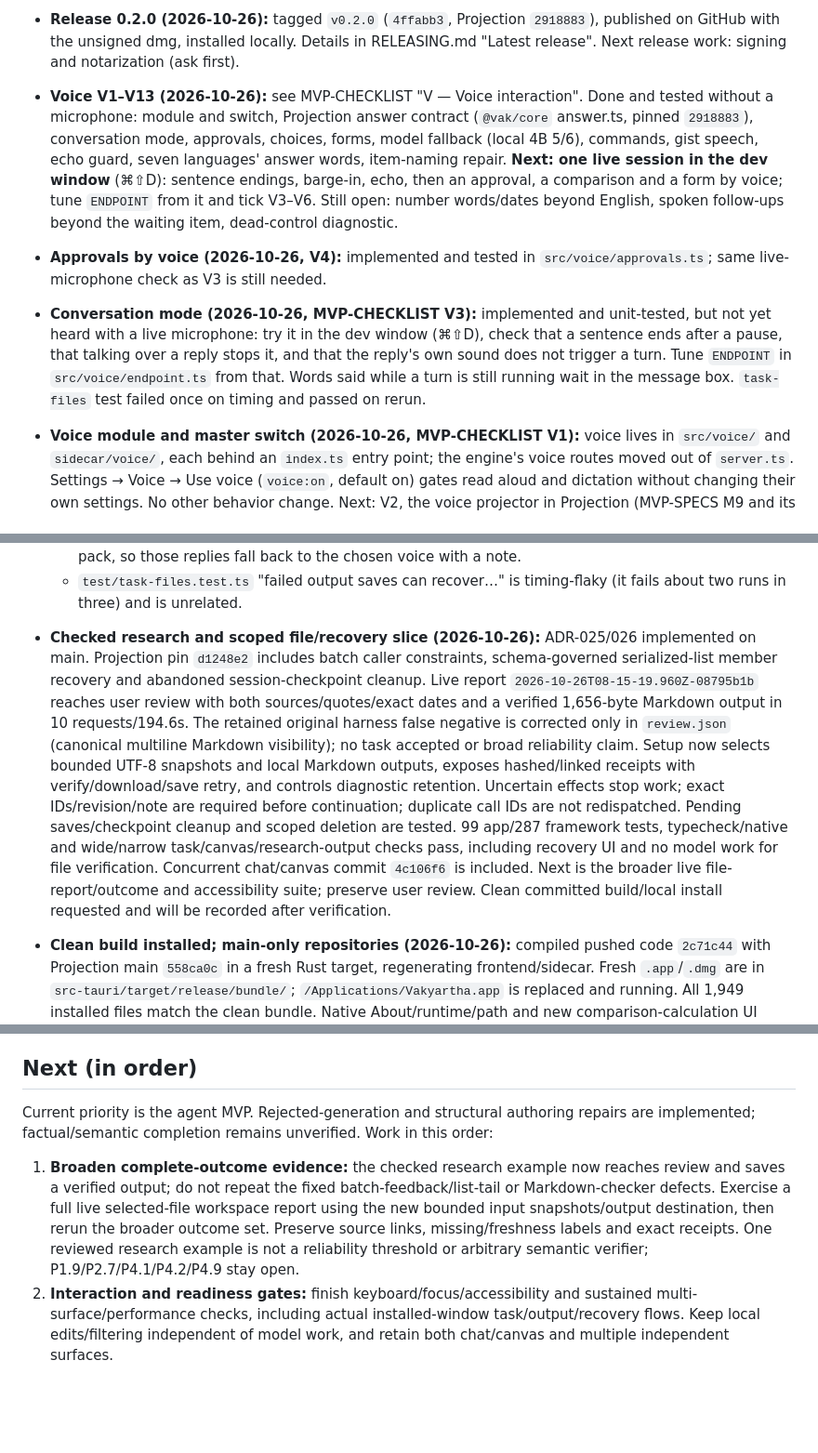
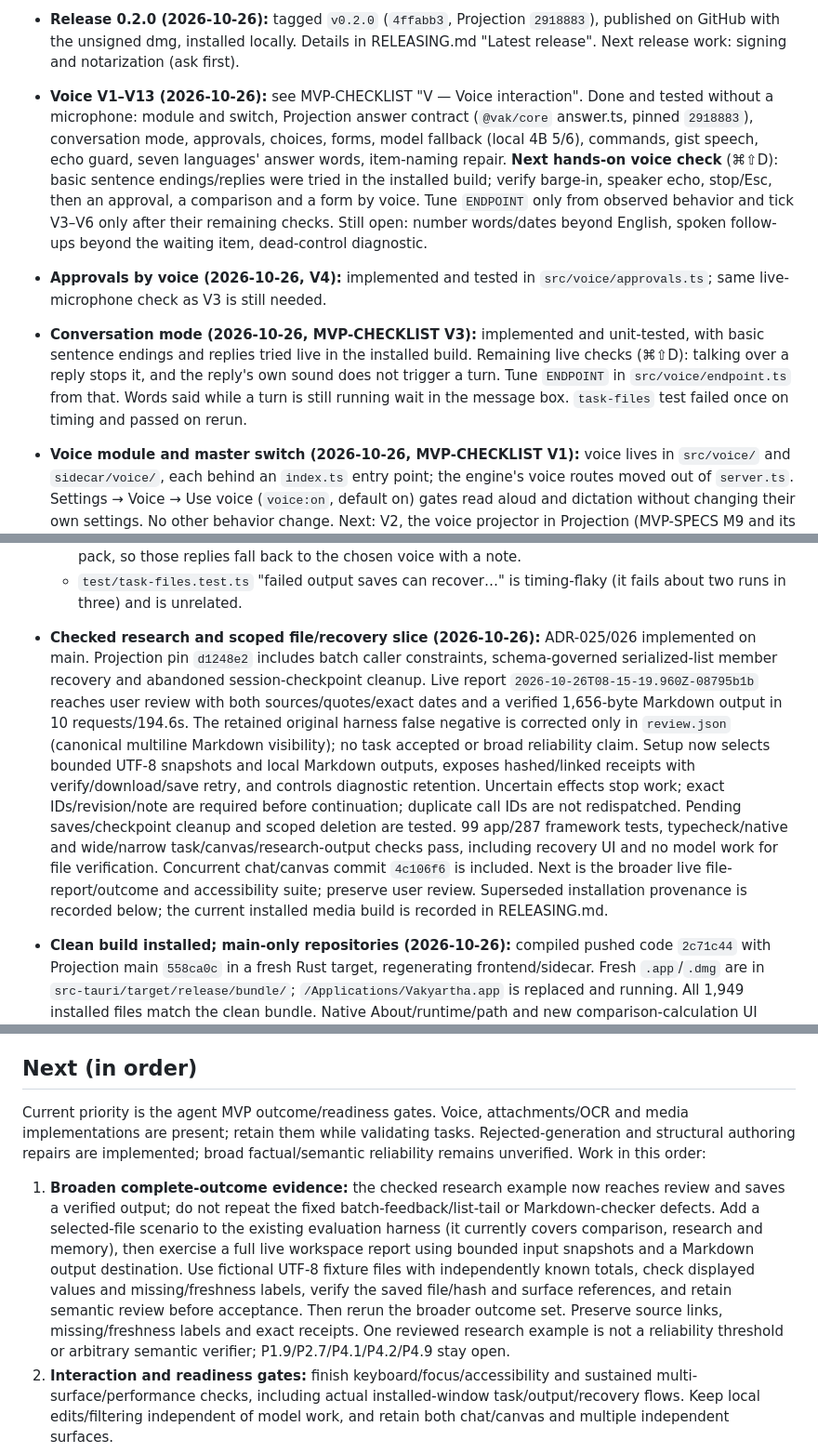
Before and after one commit to nranjan2code/vakyartha, a Markdown page: docs/HANDOVER.md, 3 parts joined by grey strips. Shown at 93% size. Rendered like a GitHub page; blank space fills up the shorter version.

Commit message:
Reconcile cross-session progress and current outcome priorities

```diff
--- a/docs/HANDOVER.md
+++ b/docs/HANDOVER.md
@@ -30,10 +32,10 @@ Pick up from "Next" in HANDOVER.md, in order, and ask me if in doubt.
 
 - **Release 0.2.0 (2026-10-26):** tagged `v0.2.0` (`4ffabb3`, Projection `2918883`), published on GitHub with the unsigned dmg, installed locally. Details in RELEASING.md "Latest release". Next release work: signing and notarization (ask first).
 
-- **Voice V1–V13 (2026-10-26):** see MVP-CHECKLIST "V — Voice interaction". Done and tested without a microphone: module and switch, Projection answer contract (`@vak/core` answer.ts, pinned `2918883`), conversation mode, approvals, choices, forms, model fallback (local 4B 5/6), commands, gist speech, echo guard, seven languages' answer words, item-naming repair. **Next: one live session in the dev window** (⌘⇧D): sentence endings, barge-in, echo, then an approval, a comparison and a form by voice; tune `ENDPOINT` from it and tick V3–V6. Still open: number words/dates beyond English, spoken follow-ups beyond the waiting item, dead-control diagnostic.
+- **Voice V1–V13 (2026-10-26):** see MVP-CHECKLIST "V — Voice interaction". Done and tested without a microphone: module and switch, Projection answer contract (`@vak/core` answer.ts, pinned `2918883`), conversation mode, approvals, choices, forms, model fallback (local 4B 5/6), commands, gist speech, echo guard, seven languages' answer words, item-naming repair. **Next hands-on voice check** (⌘⇧D): basic sentence endings/replies were tried in the installed build; verify barge-in, speaker echo, stop/Esc, then an approval, a comparison and a form by voice. Tune `ENDPOINT` only from observed behavior and tick V3–V6 only after their remaining checks. Still open: number words/dates beyond English, spoken follow-ups beyond the waiting item, dead-control diagnostic.
 
 - **Approvals by voice (2026-10-26, V4):** implemented and tested in `src/voice/approvals.ts`; same live-microphone check as V3 is still needed.
-- **Conversation mode (2026-10-26, MVP-CHECKLIST V3):** implemented and unit-tested, but not yet heard with a live microphone: try it in the dev window (⌘⇧D), check that a sentence ends after a pause, that talking over a reply stops it, and that the reply's own sound does not trigger a turn. Tune `ENDPOINT` in `src/voice/endpoint.ts` from that. Words said while a turn is still running wait in the message box. `task-files` test failed once on timing and passed on rerun.
+- **Conversation mode (2026-10-26, MVP-CHECKLIST V3):** implemented and unit-tested, with basic sentence endings and replies tried live in the installed build. Remaining live checks (⌘⇧D): talking over a reply stops it, and the reply's own sound does not trigger a turn. Tune `ENDPOINT` in `src/voice/endpoint.ts` from that. Words said while a turn is still running wait in the message box. `task-files` test failed once on timing and passed on rerun.
 
 - **Voice module and master switch (2026-10-26, MVP-CHECKLIST V1):** voice lives in `src/voice/` and `sidecar/voice/`, each behind an `index.ts` entry point; the engine's voice routes moved out of `server.ts`. Settings → Voice → Use voice (`voice:on`, default on) gates read aloud and dictation without changing their own settings. No other behavior change. Next: V2, the voice projector in Projection (MVP-SPECS M9 and its framework record). Off-screen WebKit shows a stale `:checked` color after a scripted click on any settings switch (pre-existing, also on the old toggles); the state itself is right.
 - **Voice: Whistle dictation, spoken form and languages (2026-10-26):** Whistle (Cactus Compute) is a local speech-to-text adapter (`sidecar/whistle.ts`), committed in `ae5ed24`. Its engine binary and weights are pinned (needle3 `93e88ed`, whistle `ca52876`), SHA-256 checked, and run per recording with no environment and networking denied.
@@ -44,7 +46,7 @@ Pick up from "Next" in HANDOVER.md, in order, and ask me if in doubt.
   - Open: Whistle writes US spelling, and it has no British variant to offer. Phonon has no Hindi or Italian pack, so those replies fall back to the chosen voice with a note.
   - `test/task-files.test.ts` "failed output saves can recover…" is timing-flaky (it fails about two runs in three) and is unrelated.
 
-- **Checked research and scoped file/recovery slice (2026-10-26):** ADR-025/026 implemented on main. Projection pin `d1248e2` includes batch caller constraints, schema-governed serialized-list member recovery and abandoned session-checkpoint cleanup. Live report `2026-10-26T08-15-19.960Z-08795b1b` reaches user review with both sources/quotes/exact dates and a verified 1,656-byte Markdown output in 10 requests/194.6s. The retained original harness false negative is corrected only in `review.json` (canonical multiline Markdown visibility); no task accepted or broad reliability claim. Setup now selects bounded UTF-8 snapshots and local Markdown outputs, exposes hashed/linked receipts with verify/download/save retry, and controls diagnostic retention. Uncertain effects stop work; exact IDs/revision/note are required before continuation; duplicate call IDs are not redispatched. Pending saves/checkpoint cleanup and scoped deletion are tested. 99 app/287 framework tests, typecheck/native and wide/narrow task/canvas/research-output checks pass, including recovery UI and no model work for file verification. Concurrent chat/canvas commit `4c106f6` is included. Next is the broader live file-report/outcome and accessibility suite; preserve user review. Clean committed build/local install requested and will be recorded after verification.
+- **Checked research and scoped file/recovery slice (2026-10-26):** ADR-025/026 implemented on main. Projection pin `d1248e2` includes batch caller constraints, schema-governed serialized-list member recovery and abandoned session-checkpoint cleanup. Live report `2026-10-26T08-15-19.960Z-08795b1b` reaches user review with both sources/quotes/exact dates and a verified 1,656-byte Markdown output in 10 requests/194.6s. The retained original harness false negative is corrected only in `review.json` (canonical multiline Markdown visibility); no task accepted or broad reliability claim. Setup now selects bounded UTF-8 snapshots and local Markdown outputs, exposes hashed/linked receipts with verify/download/save retry, and controls diagnostic retention. Uncertain effects stop work; exact IDs/revision/note are required before continuation; duplicate call IDs are not redispatched. Pending saves/checkpoint cleanup and scoped deletion are tested. 99 app/287 framework tests, typecheck/native and wide/narrow task/canvas/research-output checks pass, including recovery UI and no model work for file verification. Concurrent chat/canvas commit `4c106f6` is included. Next is the broader live file-report/outcome and accessibility suite; preserve user review. Superseded installation provenance is recorded below; the current installed media build is recorded in RELEASING.md.
 
 - **Clean build installed; main-only repositories (2026-10-26):** compiled pushed code `2c71c44` with Projection main `558ca0c` in a fresh Rust target, regenerating frontend/sidecar. Fresh `.app`/`.dmg` are in `src-tauri/target/release/bundle/`; `/Applications/Vakyartha.app` is replaced and running. All 1,949 installed files match the clean bundle. Native About/runtime/path and new comparison-calculation UI verified; no installed-model smoke while the user used the window. Unsigned/unnotarized, no published release. Both repos have only local/remote `main`; merged feature branches/worktrees removed. Final strict research report `2026-10-26T07-33-30.445Z-4c46b1ff` still FAILS (nine requests/two approved reads/300s active cap): mixed form/evidence roles and incomplete structured answer/date output. Do not claim the research outcome is fixed. Next replay that raw authoring sequence; limits remain bounded and are not the underlying repair. EVALUATION.md records hashes, manifest, exact checks and limitations. No compiled-source changes after the build; final follow-up is documentation only.
 
@@ -146,9 +148,9 @@ Pick up from "Next" in HANDOVER.md, in order, and ask me if in doubt.
 
 ## Next (in order)
 
-Current priority is the agent MVP. Rejected-generation and structural authoring repairs are implemented; factual/semantic completion remains unverified. Work in this order:
+Current priority is the agent MVP outcome/readiness gates. Voice, attachments/OCR and media implementations are present; retain them while validating tasks. Rejected-generation and structural authoring repairs are implemented; broad factual/semantic reliability remains unverified. Work in this order:
 
-1. **Broaden complete-outcome evidence:** the checked research example now reaches review and saves a verified output; do not repeat the fixed batch-feedback/list-tail or Markdown-checker defects. Exercise a full live selected-file workspace report using the new bounded input snapshots/output destination, then rerun the broader outcome set. Preserve source links, missing/freshness labels and exact receipts. One reviewed research example is not a reliability threshold or arbitrary semantic verifier; P1.9/P2.7/P4.1/P4.2/P4.9 stay open.
+1. **Broaden complete-outcome evidence:** the checked research example now reaches review and saves a verified output; do not repeat the fixed batch-feedback/list-tail or Markdown-checker defects. Add a selected-file scenario to the existing evaluation harness (it currently covers comparison, research and memory), then exercise a full live workspace report using bounded input snapshots and a Markdown output destination. Use fictional UTF-8 fixture files with independently known totals, check displayed values and missing/freshness labels, verify the saved file/hash and surface references, and retain semantic review before acceptance. Then rerun the broader outcome set. Preserve source links, missing/freshness labels and exact receipts. One reviewed research example is not a reliability threshold or arbitrary semantic verifier; P1.9/P2.7/P4.1/P4.2/P4.9 stay open.
 2. **Interaction and readiness gates:** finish keyboard/focus/accessibility and sustained multi-surface/performance checks, including actual installed-window task/output/recovery flows. Keep local edits/filtering independent of model work, and retain both chat/canvas and multiple independent surfaces.
 3. **Long-term/external boundaries:** scoped local save recovery, retention/deletion and operation-ID reconciliation are implemented (ADR-026). Broader external exactly-once operations, shared-log retention, long-term journal/deduplication and release thresholds remain open. Do not infer external permission or factual truth from a saved-file hash.
 Recurring schedules/chains remain later scope. Schedule, approval-slot release and bounded run records are implemented; installed-build provenance must be checked separately from source validation. Keep handover, evaluation and tracker current and commit/push at verified logical checkpoints. No release was published in this checkpoint.
```
Also changed, not shown: other parts of docs/HANDOVER.md (+3 -1 lines), docs/EVALUATION.md (+4 -0 lines), docs/SPECS.md (+1 -1 lines).
